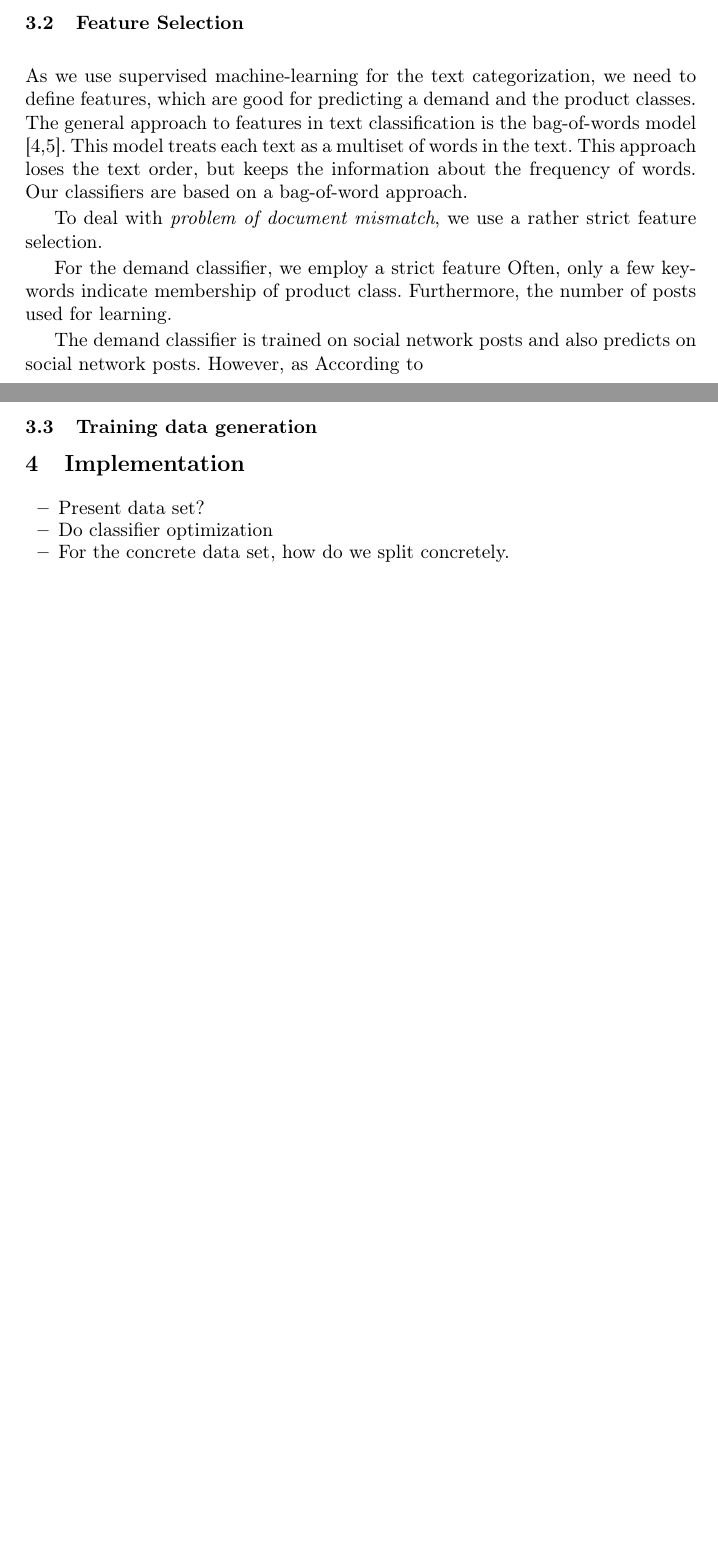
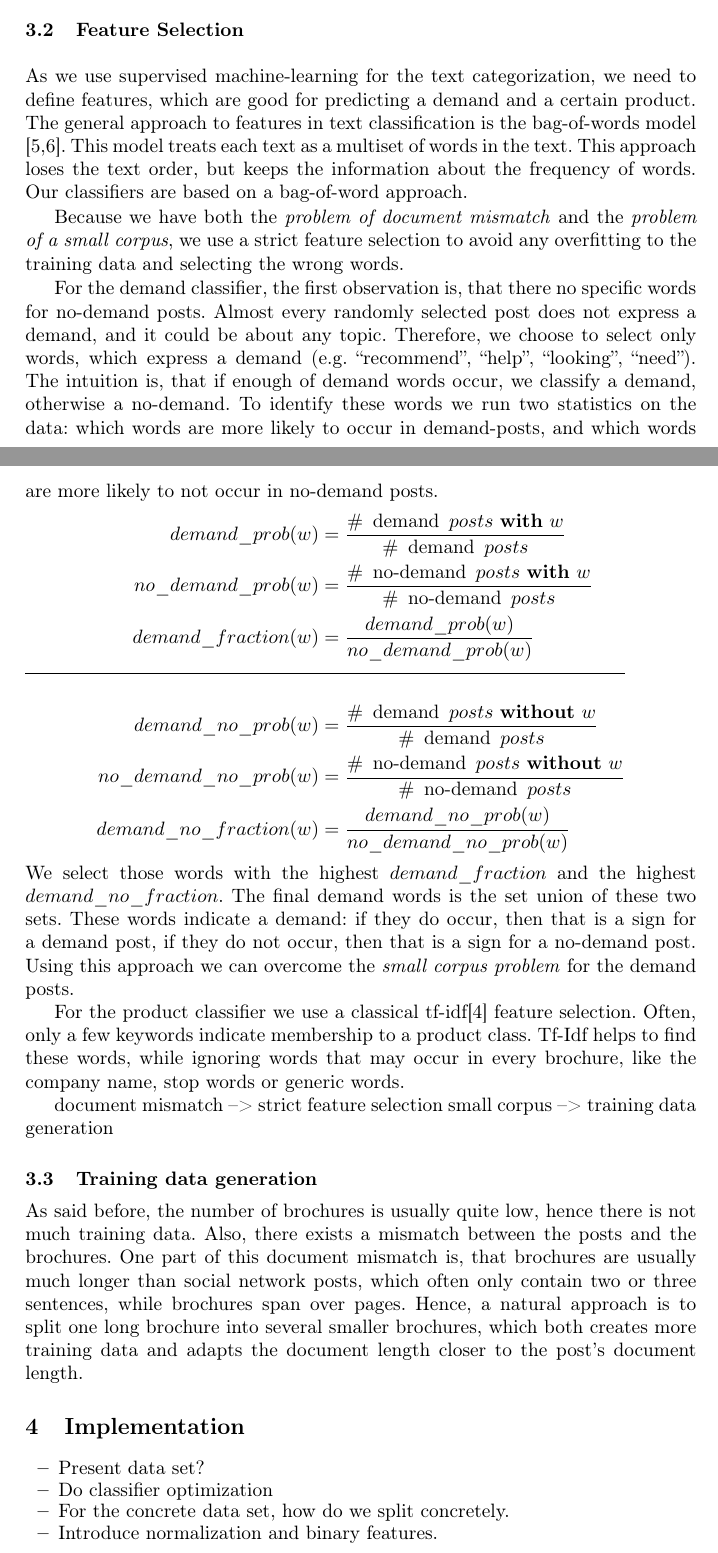
Before and after one commit to daniel-kurzynski/noise-to-opportunity-ml, a LaTeX paper (paper/paper.tex, which reads paper/sections/3_concept.tex, paper/sections/4_implementation.tex): two parts of pages 8 and 9 of 12 before the commit and two parts of pages 8 and 9 of 13 after it, joined at a grey line, cut so that both start at the same text, the shorter picture padded with empty space. Compiled offline with pdfLaTeX.

Commit message:
Finish concept draft.

```diff
--- a/paper/sections/3_concept.tex
+++ b/paper/sections/3_concept.tex
@@ -92,31 +92,83 @@ However, even with two classifiers, the number of positive samples is much lower
 Therefore, we employ techniques of feature selection and training data sampling, which are shown in the next two sections.
 
 \subsection{Feature Selection}
-As we use supervised machine-learning for the text categorization, we need to define features, which are good for predicting a demand and the product classes.
+As we use supervised machine-learning for the text categorization, we need to define features, which are good for predicting a demand and a certain product.
 The general approach to features in text classification is the bag-of-words model \cite{yang1997comparative,zhang2010understanding}.
 This model treats each text as a multiset of words in the text.
 This approach loses the text order, but keeps the information about the frequency of words.
 Our classifiers are based on a bag-of-word approach.
 
+Because we have both the \emph{problem of document mismatch} and the \emph{problem of a small corpus}, we use a strict feature selection to avoid any overfitting to the training data and selecting the wrong words.
 
-To deal with \emph{problem of document mismatch}, we use a rather strict feature selection.
+For the demand classifier, the first observation is, that there no specific words for no-demand posts.
+Almost every randomly selected post does not express a demand, and it could be about any topic.
+Therefore, we choose to select only words, which express a demand (e.g. ``recommend'', ``help'', ``looking'', ``need'').
+The intuition is, that if enough of demand words occur, we classify a demand, otherwise a no-demand.
+To identify these words we run two statistics on the data:
+which words are more likely to occur in demand-posts, and which words are more likely to not occur in no-demand posts.
+\begin{alignat*}{3}
+	demand\_prob(w) &= \dfrac{
+	 		\#~\operatorname{demand}~posts~\mathbf{with}~w
+		}{
+			 \#~\operatorname{demand}~posts
+		}
+		\\
+	no\_demand\_prob(w) &= \dfrac{
+	 		\#~\operatorname{no-demand}~posts~\mathbf{with}~w
+		}{
+			 \#~\operatorname{no-demand}~posts
+		}
+		\\
+	demand\_fraction(w) &= \frac{
+			demand\_prob(w)
+		}{
+			no\_demand\_prob(w)
+		}
+		\\[2mm]
+		\hline
+		\\[0.1mm]
+	demand\_no\_prob(w) &= \dfrac{
+	 		\#~\operatorname{demand}~posts~\mathbf{without}~w
+		}{
+			 \#~\operatorname{demand}~posts
+		}
+		\\
+	no\_demand\_no\_prob(w) &= \dfrac{
+	 		\#~\operatorname{no-demand}~posts~\mathbf{without}~w
+		}{
+			 \#~\operatorname{no-demand}~posts
+		}
+		\\
+	demand\_no\_fraction(w) &= \frac{
+			demand\_no\_prob(w)
+		}{
+			no\_demand\_no\_prob(w)
+		}
+\end{alignat*}
+We select those words with the highest $demand\_fraction$ and the highest $demand\_no\_fraction$.
+The final demand words is the set union of these two sets.
+These words indicate a demand: if they do occur, then that is a sign for a demand post, if they do not occur, then that is a sign for a no-demand post.
+Using this approach we can overcome the \emph{small corpus problem} for the demand posts.
 
+For the product classifier we use a classical tf-idf\cite{sparck1972statistical} feature selection.
+Often, only a few keywords indicate membership to a product class.
+Tf-Idf helps to find these words, while ignoring words that may occur in every brochure, like the company name, stop words or generic words.
+% The demand classifier is trained on social network posts and also predicts on social network posts.
 
-For the demand classifier, we employ a strict feature
-Often, only a few keywords indicate membership of product class.
-Furthermore, the number of posts used for learning.
-
-
-The demand classifier is trained on social network posts and also predicts on social network posts.
-However, as
-According to
+document mismatch --> strict feature selection
+small corpus --> training data generation
 
 
 \subsection{Training data generation}
 
+As said before, the number of brochures is usually quite low, hence there is not much training data.
+Also, there exists a mismatch between the posts and the brochures.
+One part of this document mismatch is, that brochures are usually much longer than social network posts, which often only contain two or three sentences, while brochures span over pages.
+Hence, a natural approach is to split one long brochure into several smaller brochures, which both creates more training data and adapts the document length closer to the post's document length.
+
 % \begin{itemize}
 % 	\item Elaborate on your idea
-% 	\item First give examples and than try to generalize
+% 	\item First give examples and then try to generalize
 % \end{itemize}
 
 % \begin{figure}
--- a/paper/sections/4_implementation.tex
+++ b/paper/sections/4_implementation.tex
@@ -7,6 +7,7 @@
 	\item Present data set?
 	\item Do classifier optimization
 	\item For the concrete data set, how do we split concretely.
+	\item Introduce normalization and binary features.
 \end{itemize}
 
 \subsection{Evaluation data set}
```
Also changed, not shown: paper/references.bib (+10 -0 lines), paper/sections/1_introduction.tex (+2 -7 lines), paper/Makefile.
